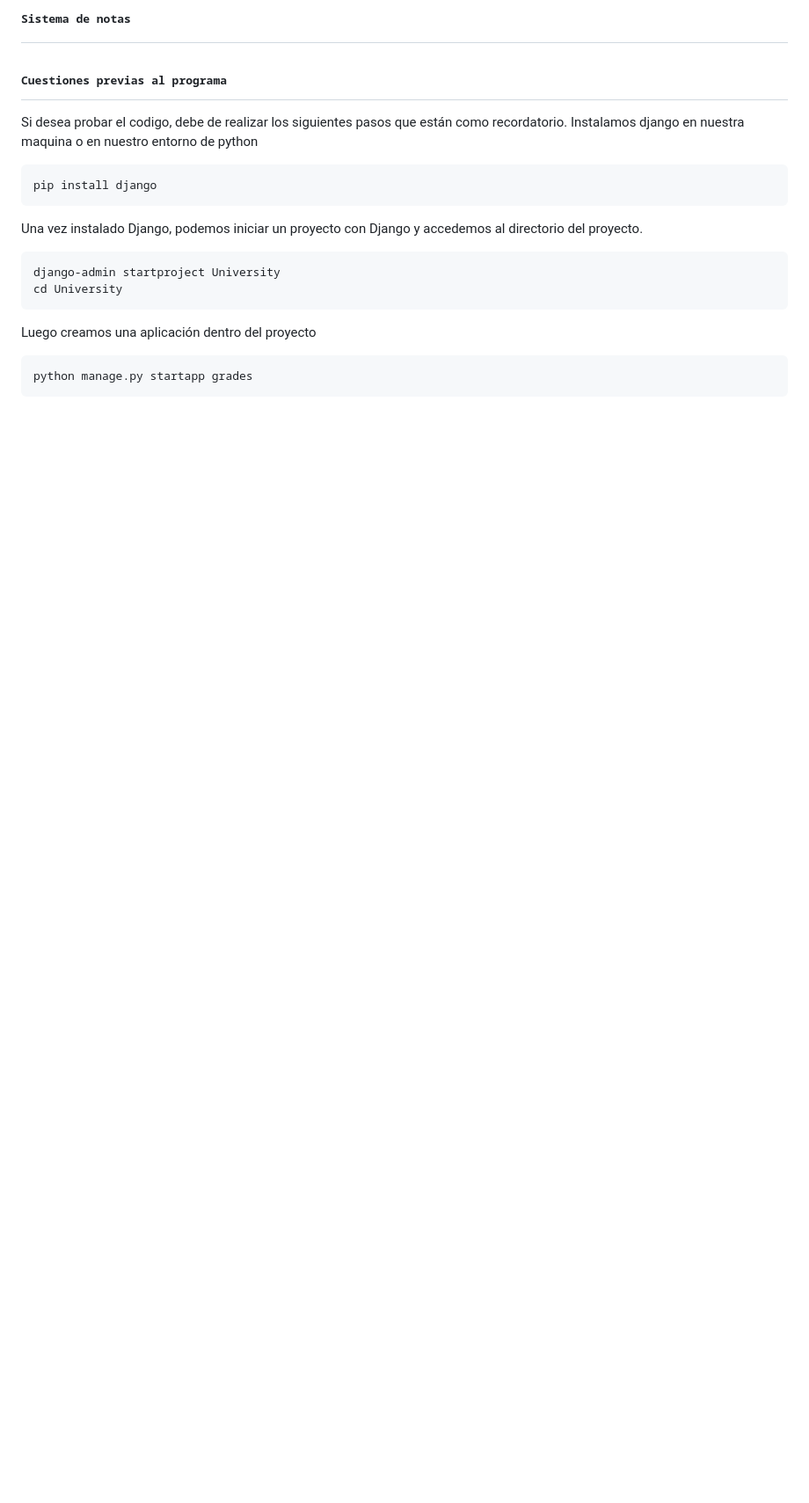
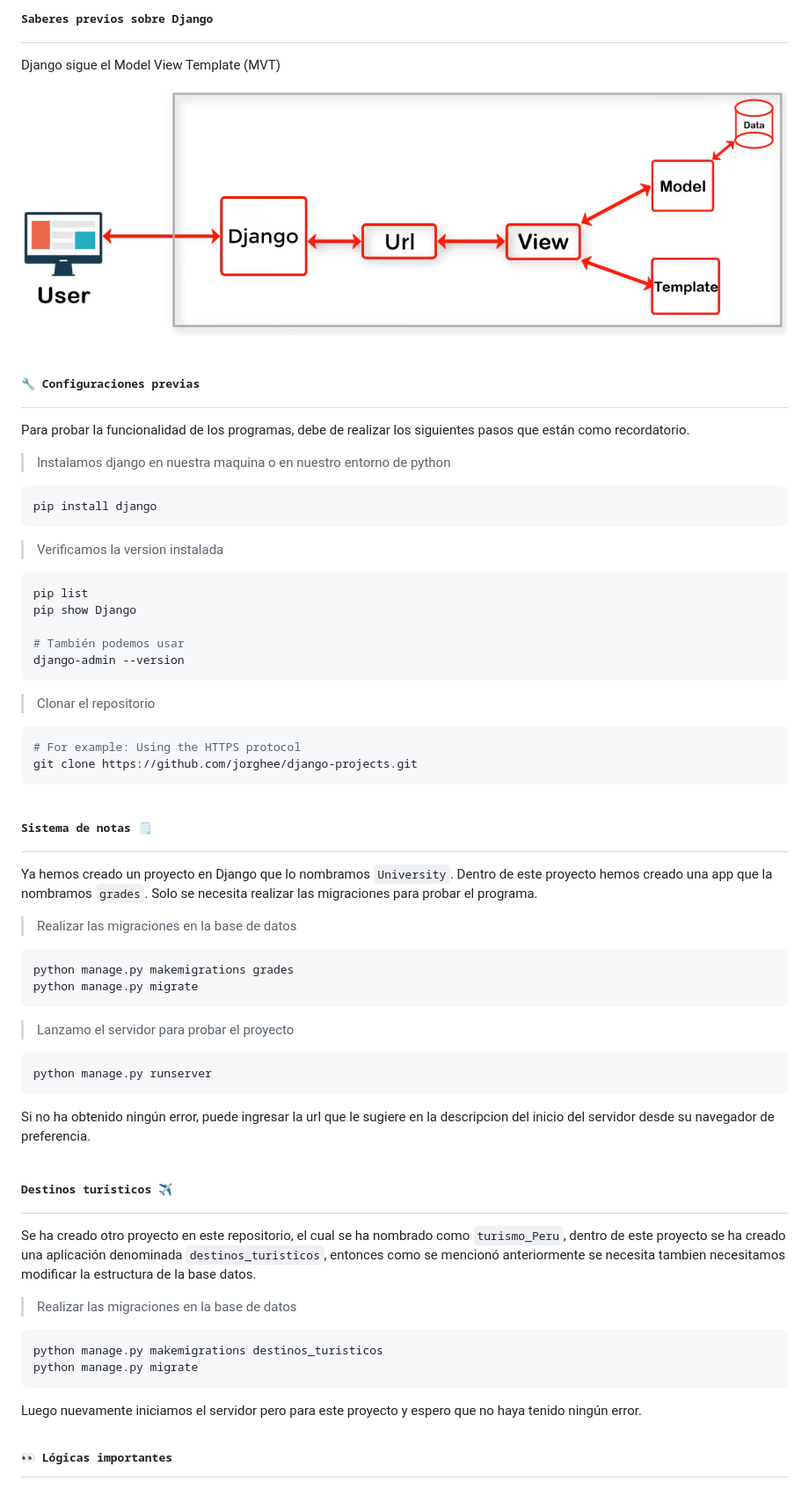
Before and after one commit to jorghee/django-projects, a Markdown page: readme.md, the part around the change. Shown: that part at 88% size. GitHub-like rendering; pictures changed too: latex/img/model_view_template.png (added); blank space fills up the shorter version.

Commit message:
Saberes previos para entender los programas.

````diff
--- a/readme.md
+++ b/readme.md
@@ -1,16 +1,54 @@
-# <samp>Sistema de notas</samp>
-## <samp>Cuestiones previas al programa</samp>
-Si desea probar el codigo, debe de realizar los siguientes pasos que están como recordatorio.
-Instalamos django en nuestra maquina o en nuestro entorno de python
+# <samp>Saberes previos sobre Django</samp>
+Django sigue el Model View Template (MVT)
+
+<img src="latex/img/model_view_template.png" alt="Model View Template">
+
+# <samp> :wrench: Configuraciones previas</samp>
+Para probar la funcionalidad de los programas, debe de realizar los siguientes pasos que están como recordatorio.
+
+> Instalamos django en nuestra maquina o en nuestro entorno de python
 ```sh
 pip install django
 ```
-Una vez instalado Django, podemos iniciar un proyecto con Django y accedemos al directorio del proyecto.
+
+> Verificamos la version instalada
 ```sh
-django-admin startproject University
-cd University
+pip list
+pip show Django
+
+# También podemos usar
+django-admin --version
 ```
-Luego creamos una aplicación dentro del proyecto
+
+> Clonar el repositorio
 ```sh
-python manage.py startapp grades
+# For example: Using the HTTPS protocol
+git clone https://github.com/jorghee/django-projects.git
 ```
+
+# <samp>Sistema de notas :spiral_notepad:</samp>
+Ya hemos creado un proyecto en Django que lo nombramos `University`. Dentro de este proyecto hemos creado una app que la nombramos `grades`. Solo se necesita realizar las migraciones para probar el programa.
+
+> Realizar las migraciones en la base de datos
+```sh
+python manage.py makemigrations grades
+python manage.py migrate
+```
+
+> Lanzamo el servidor para probar el proyecto
+```sh
+python manage.py runserver
+```
+Si no ha obtenido ningún error, puede ingresar la url que le sugiere en la descripcion del inicio del servidor desde su navegador de preferencia.
+
+# <samp>Destinos turisticos :airplane:</samp>
+Se ha creado otro proyecto en este repositorio, el cual se ha nombrado como `turismo_Peru`, dentro de este proyecto se ha creado una aplicación denominada `destinos_turisticos`, entonces como se mencionó anteriormente se necesita tambien necesitamos modificar la estructura de la base datos.
+
+> Realizar las migraciones en la base de datos
+```sh
+python manage.py makemigrations destinos_turisticos
+python manage.py migrate
+```
+Luego nuevamente iniciamos el servidor pero para este proyecto y espero que no haya tenido ningún error.
+
+## <samp> :eyes: Lógicas importantes</samp>
````
